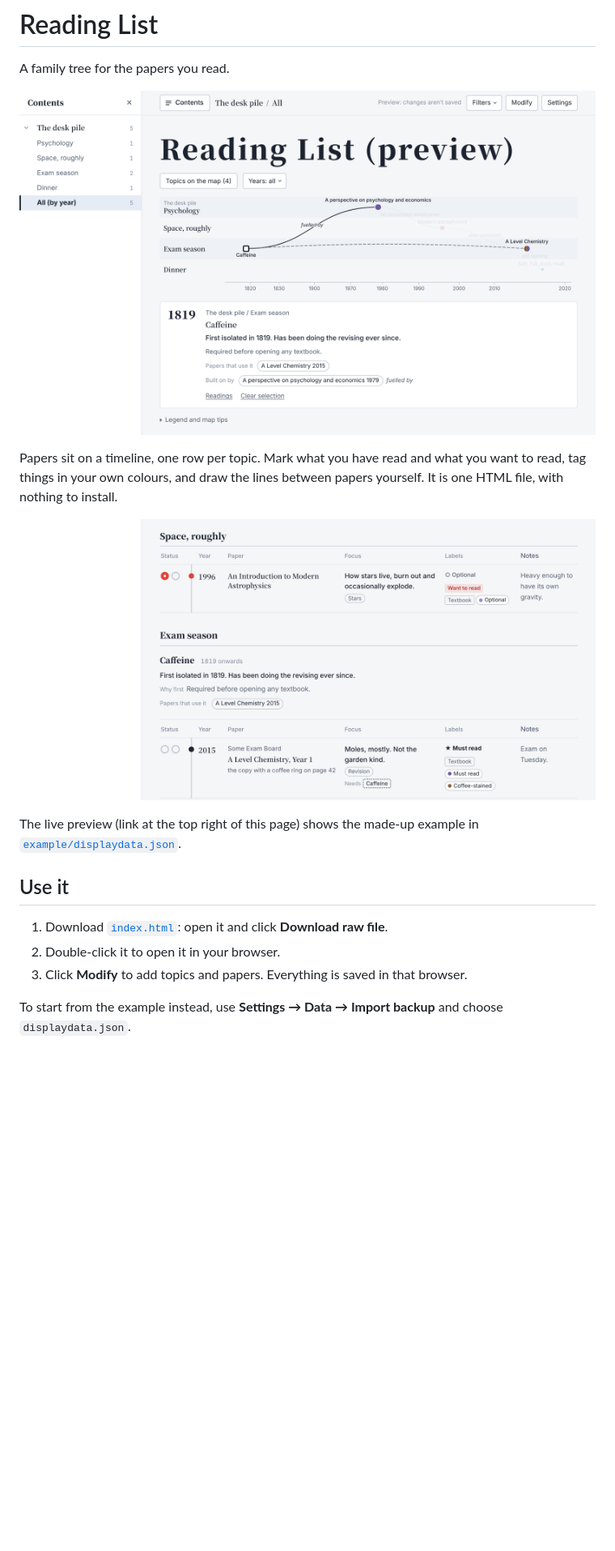
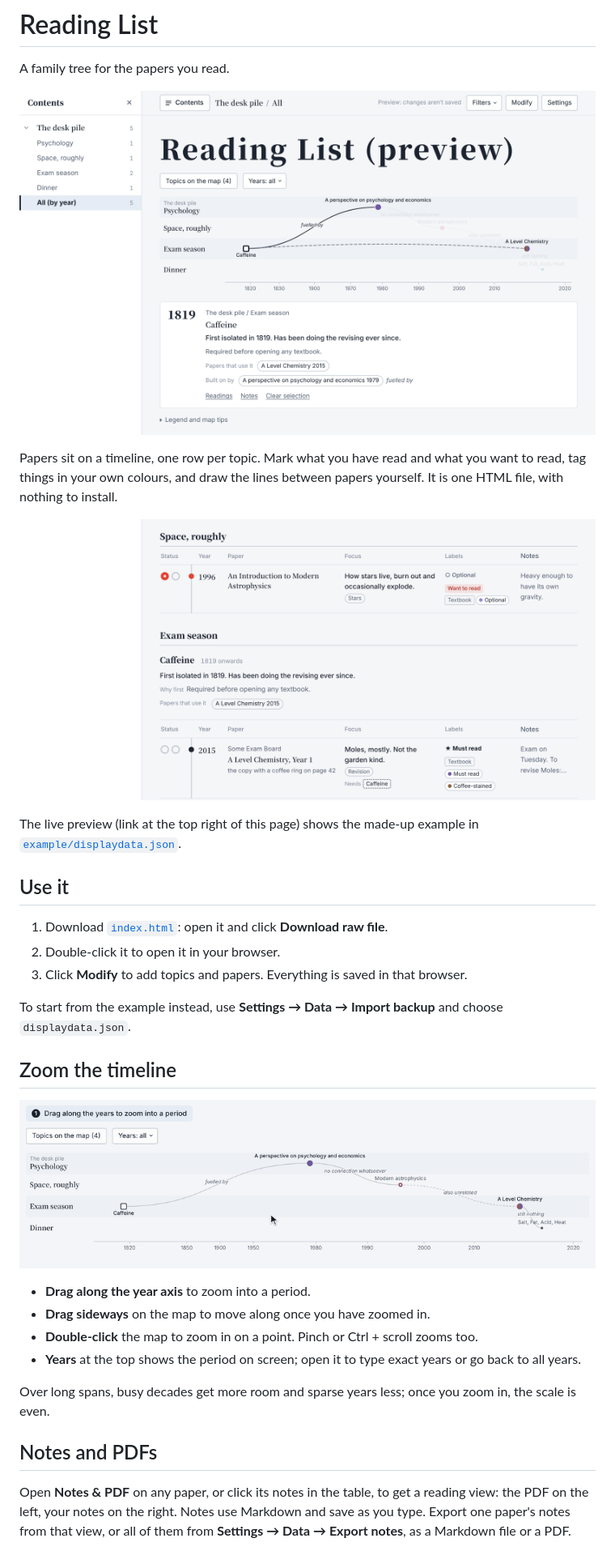
Before and after one commit to liamxluo/paper-map, a Markdown page: README.md, the part around one of its changes. Shown at 81% size. GitHub-like rendering; pictures changed too: assets/preview.png, assets/table.png, assets/zoom.gif (added); blank space fills up the shorter version.

Commit message:
update pdf upload & notes

```diff
--- a/README.md
+++ b/README.md
@@ -18,3 +18,18 @@ The live preview (link at the top right of this page) shows the made-up example
 
 To start from the example instead, use **Settings → Data → Import backup** and choose `displaydata.json`.
 
+## Zoom the timeline
+
+![Dragging along the years to zoom in, dragging sideways to move, double-clicking a point](assets/zoom.gif)
+
+- **Drag along the year axis** to zoom into a period.
+- **Drag sideways** on the map to move along once you have zoomed in.
+- **Double-click** the map to zoom in on a point. Pinch or Ctrl + scroll zooms too.
+- **Years** at the top shows the period on screen; open it to type exact years or go back to all years.
+
+Over long spans, busy decades get more room and sparse years less; once you zoom in, the scale is even.
+
+## Notes and PDFs
+
+Open **Notes & PDF** on any paper, or click its notes in the table, to get a reading view: the PDF on the left, your notes on the right. Notes use Markdown and save as you type. Export one paper's notes from that view, or all of them from **Settings → Data → Export notes**, as a Markdown file or a PDF.
+
```
Also changed, not shown: other parts of README.md (+10 -7 lines), 2 other files.
